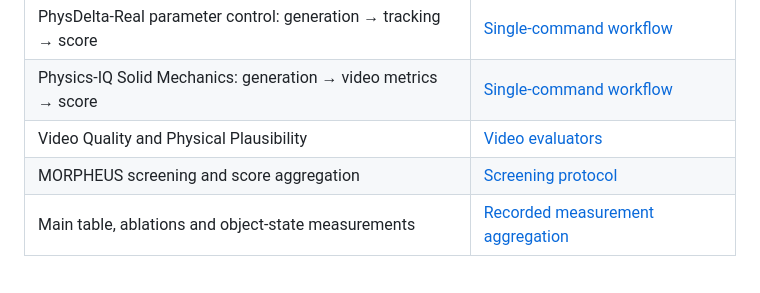
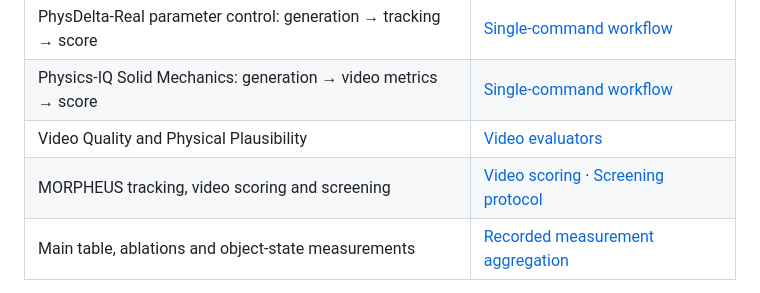
Before and after one commit to EnactPhys/EnactPhys, a Markdown page: README.md, the part around the change. Rendered like a GitHub page.

Commit message:
Link MORPHEUS video scoring from release guides

```diff
--- a/README.md
+++ b/README.md
@@ -59,7 +59,7 @@ Remove `--dry-run` to generate videos. Use `--task-id` for one task or `--shard-
 | PhysDelta-Real parameter control: generation → tracking → score | [Single-command workflow](docs/video_evaluation.md#single-command-real-pc-workflow) |
 | Physics-IQ Solid Mechanics: generation → video metrics → score | [Single-command workflow](docs/physicsiq_video_reproduction.md) |
 | Video Quality and Physical Plausibility | [Video evaluators](docs/video_evaluation.md) |
-| MORPHEUS screening and score aggregation | [Screening protocol](docs/morpheus_screening.md) |
+| MORPHEUS tracking, video scoring and screening | [Video scoring](docs/morpheus_video_scoring.md) · [Screening protocol](docs/morpheus_screening.md) |
 | Main table, ablations and object-state measurements | [Recorded measurement aggregation](docs/reproduction.md#recorded-measurements) |
 
 To aggregate the released measurements:
```
Also changed, not shown: docs/reproduction.md (+2 -1 lines).
